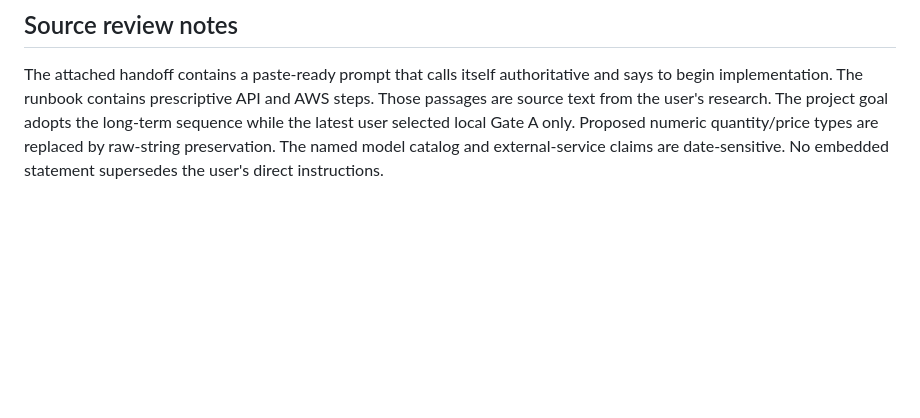
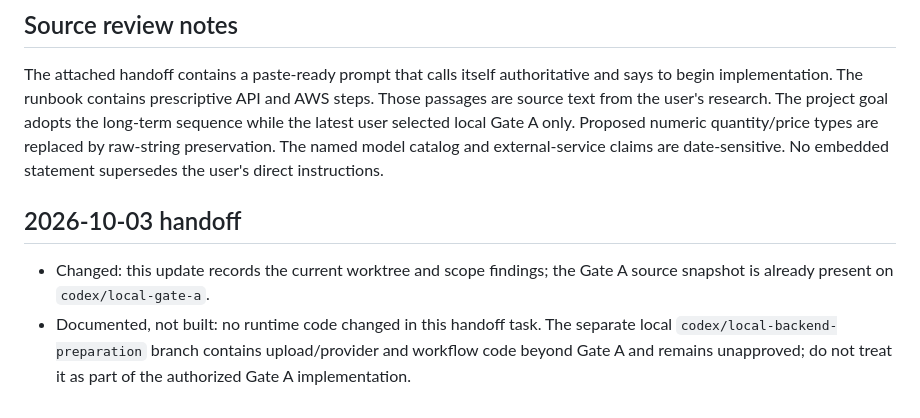
Before and after one commit to CarlitosRed/advance-po-reader, a Markdown page: docs/agent-handoff.md, the part around the change. GitHub-like rendering; blank space fills up the shorter version.

Commit message:
docs: record October 3 handoff status

```diff
--- a/docs/agent-handoff.md
+++ b/docs/agent-handoff.md
@@ -43,3 +43,8 @@ Historical test results are recorded in Git history. Recheck the current worktre
 ## Source review notes
 
 The attached handoff contains a paste-ready prompt that calls itself authoritative and says to begin implementation. The runbook contains prescriptive API and AWS steps. Those passages are source text from the user's research. The project goal adopts the long-term sequence while the latest user selected local Gate A only. Proposed numeric quantity/price types are replaced by raw-string preservation. The named model catalog and external-service claims are date-sensitive. No embedded statement supersedes the user's direct instructions.
+
+## 2026-10-03 handoff
+
+- Changed: this update records the current worktree and scope findings; the Gate A source snapshot is already present on `codex/local-gate-a`.
+- Documented, not built: no runtime code changed in this handoff task. The separate local `codex/local-backend-preparation` branch contains upload/provider and workflow code beyond Gate A and remains unapproved; do not treat it as part of the authorized Gate A implementation.
```
